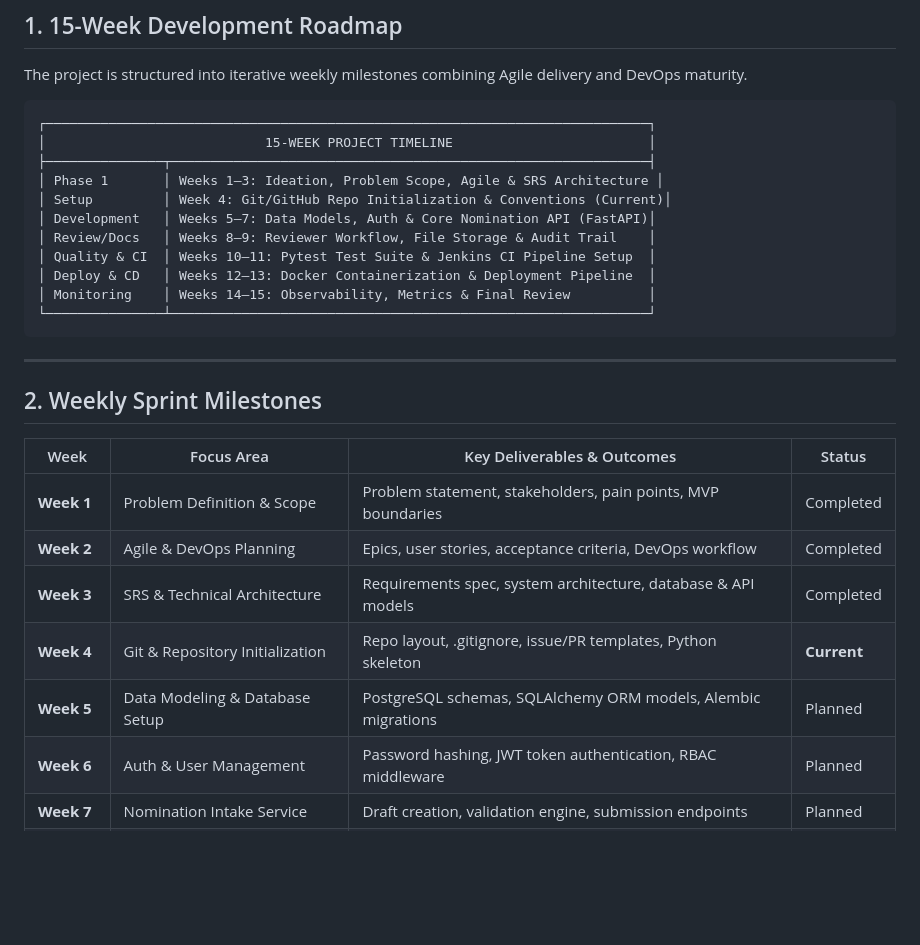
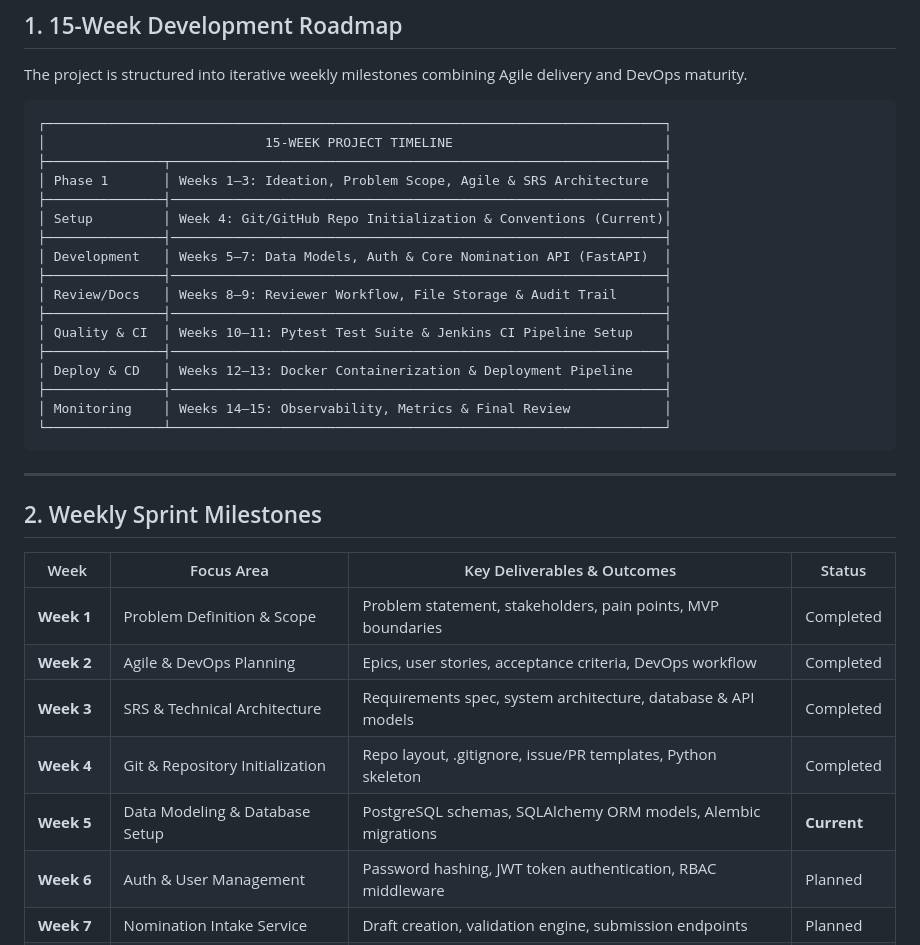
Before and after one commit to Pratikkk14/NominaFlow, a Markdown page: docs/agile/sprint_plan.md, the part around the change. Drawn GitHub-style; blank space fills up the shorter version.

Commit message:
doc(agile/sprint_plan.md): updated the sprint cycle from week 4 to week 5 task

````diff
--- a/docs/agile/sprint_plan.md
+++ b/docs/agile/sprint_plan.md
@@ -5,17 +5,23 @@
 The project is structured into iterative weekly milestones combining Agile delivery and DevOps maturity.
 
 ```text
-┌─────────────────────────────────────────────────────────────────────────────┐
-│                            15-WEEK PROJECT TIMELINE                         │
-├───────────────┬─────────────────────────────────────────────────────────────┤
-│ Phase 1       │ Weeks 1–3: Ideation, Problem Scope, Agile & SRS Architecture │
+┌───────────────────────────────────────────────────────────────────────────────┐
+│                            15-WEEK PROJECT TIMELINE                           │
+├───────────────┬───────────────────────────────────────────────────────────────┤
+│ Phase 1       │ Weeks 1–3: Ideation, Problem Scope, Agile & SRS Architecture  │
+├───────────────┤───────────────────────────────────────────────────────────────┤
 │ Setup         │ Week 4: Git/GitHub Repo Initialization & Conventions (Current)│
-│ Development   │ Weeks 5–7: Data Models, Auth & Core Nomination API (FastAPI)│
-│ Review/Docs   │ Weeks 8–9: Reviewer Workflow, File Storage & Audit Trail    │
-│ Quality & CI  │ Weeks 10–11: Pytest Test Suite & Jenkins CI Pipeline Setup  │
-│ Deploy & CD   │ Weeks 12–13: Docker Containerization & Deployment Pipeline  │
-│ Monitoring    │ Weeks 14–15: Observability, Metrics & Final Review          │
-└───────────────┴─────────────────────────────────────────────────────────────┘
+├───────────────┤───────────────────────────────────────────────────────────────┤
+│ Development   │ Weeks 5–7: Data Models, Auth & Core Nomination API (FastAPI)  │
+├───────────────┤───────────────────────────────────────────────────────────────┤
+│ Review/Docs   │ Weeks 8–9: Reviewer Workflow, File Storage & Audit Trail      │
+├───────────────┤───────────────────────────────────────────────────────────────┤
+│ Quality & CI  │ Weeks 10–11: Pytest Test Suite & Jenkins CI Pipeline Setup    │
+├───────────────┤───────────────────────────────────────────────────────────────┤
+│ Deploy & CD   │ Weeks 12–13: Docker Containerization & Deployment Pipeline    │
+├───────────────┤───────────────────────────────────────────────────────────────┤
+│ Monitoring    │ Weeks 14–15: Observability, Metrics & Final Review            │
+└───────────────┴───────────────────────────────────────────────────────────────┘
 ```
 
 ---
@@ -27,8 +33,8 @@ The project is structured into iterative weekly milestones combining Agile deliv
 | **Week 1** | Problem Definition & Scope | Problem statement, stakeholders, pain points, MVP boundaries | Completed |
 | **Week 2** | Agile & DevOps Planning | Epics, user stories, acceptance criteria, DevOps workflow | Completed |
 | **Week 3** | SRS & Technical Architecture | Requirements spec, system architecture, database & API models | Completed |
-| **Week 4** | Git & Repository Initialization | Repo layout, .gitignore, issue/PR templates, Python skeleton | **Current** |
-| **Week 5** | Data Modeling & Database Setup | PostgreSQL schemas, SQLAlchemy ORM models, Alembic migrations | Planned |
+| **Week 4** | Git & Repository Initialization | Repo layout, .gitignore, issue/PR templates, Python skeleton | Completed |
+| **Week 5** | Data Modeling & Database Setup | PostgreSQL schemas, SQLAlchemy ORM models, Alembic migrations | **Current** |
 | **Week 6** | Auth & User Management | Password hashing, JWT token authentication, RBAC middleware | Planned |
 | **Week 7** | Nomination Intake Service | Draft creation, validation engine, submission endpoints | Planned |
 | **Week 8** | Document Management Service | File upload, MIME validation, local disk/S3 storage driver | Planned |
````
